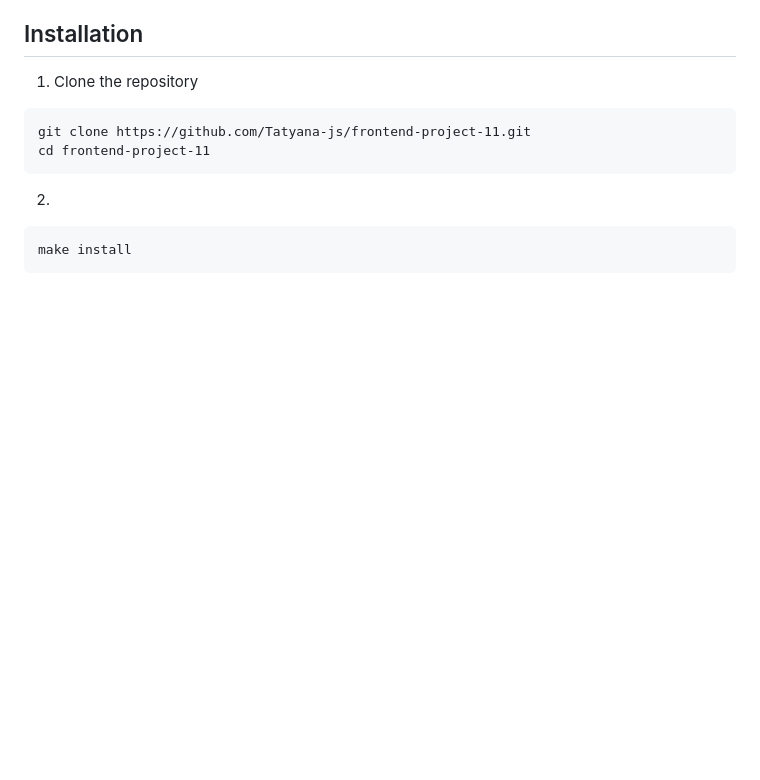
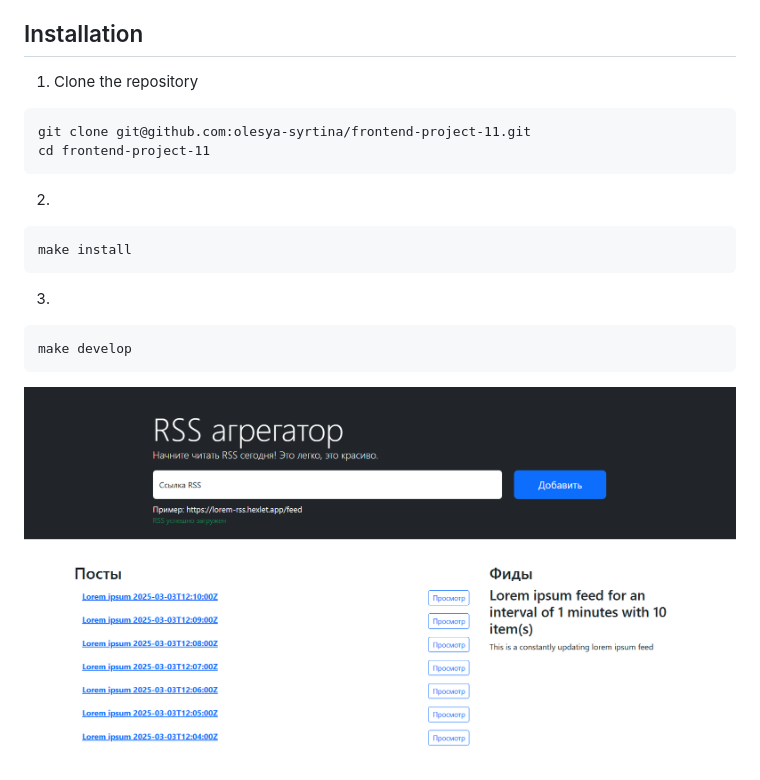
Before and after one commit to olesya-syrtina/frontend-project-11, a Markdown page: README.md, the part around the change printed below. Rendered like a GitHub page; pictures changed too: public/img/screen1.png (added); blank space fills up the shorter version.

Commit message:
Изменение в README.md

````diff
--- a/README.md
+++ b/README.md
@@ -11,10 +9,15 @@ Rss Reader — сервис для агрегации RSS-потоков, с п
 ## Installation
 1. Clone the repository
 ```
-git clone https://github.com/Tatyana-js/frontend-project-11.git
+git clone git@github.com:olesya-syrtina/frontend-project-11.git
 cd frontend-project-11
 ```
 2.
 ```
 make install
 ```
+3.
+```
+make develop
+```
+![img.png](public/img/screen1.png)
````
Also changed, not shown: other parts of README.md (+0 -2 lines).
